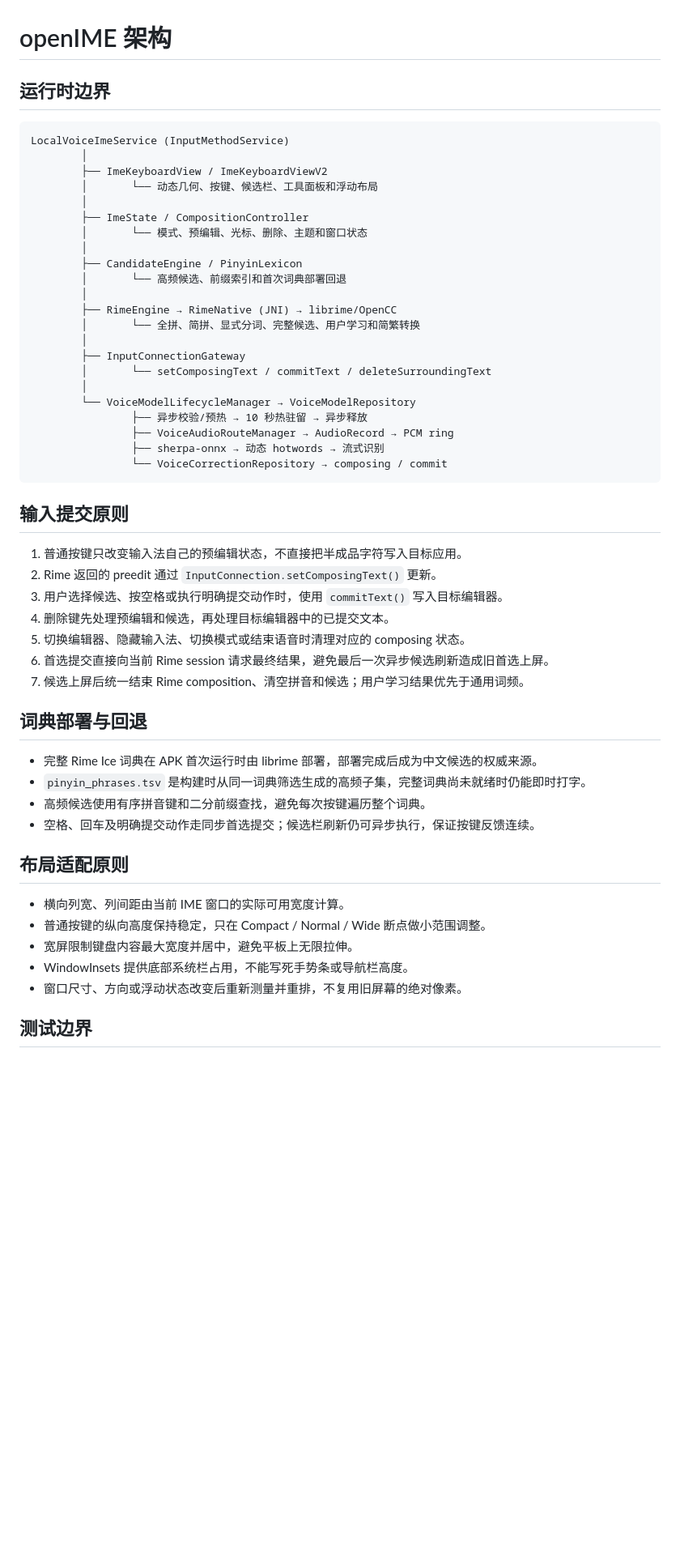
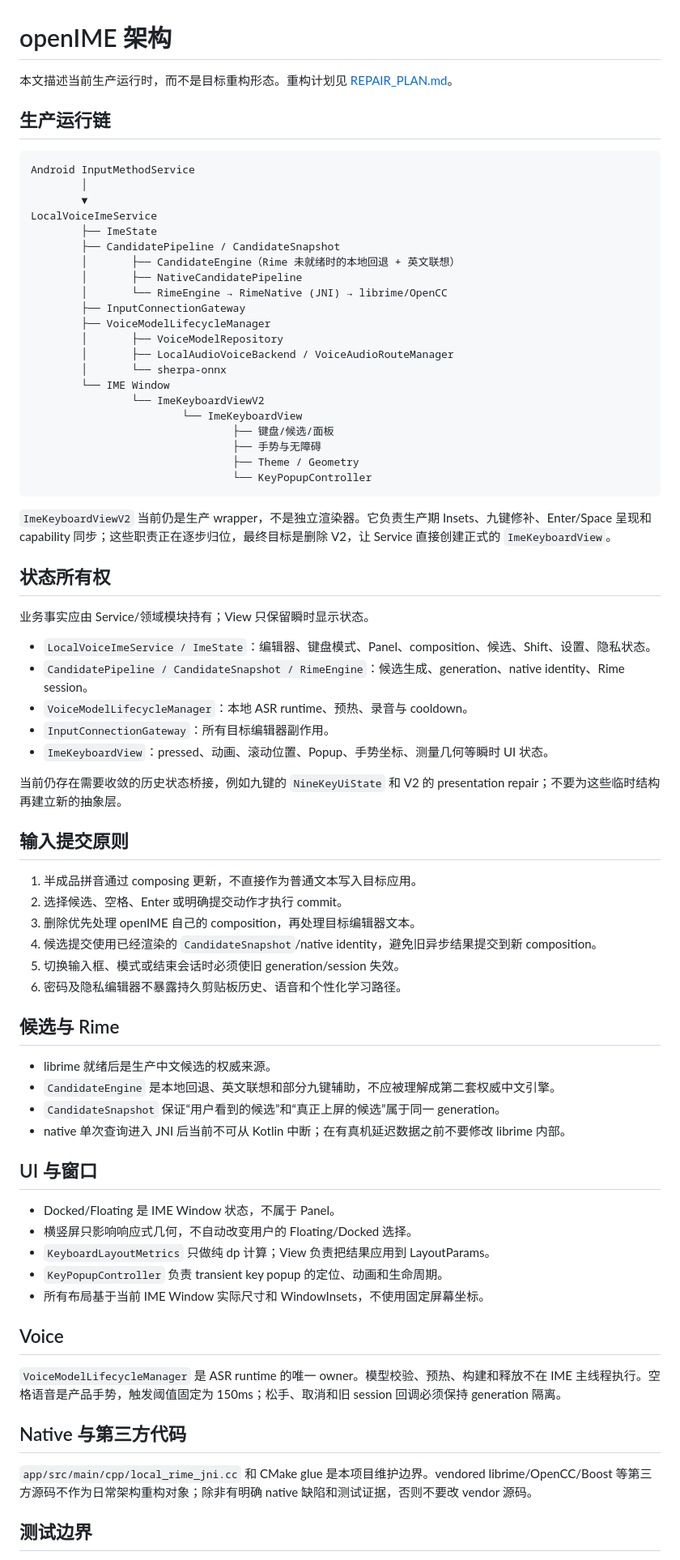
Before and after one commit to Slacker-LLC/openIME, a Markdown page: docs/ARCHITECTURE.md, the part around one of its changes. Shown at 81% size. Rendered like a GitHub page; blank space fills up the shorter version.

Commit message:
docs: rewrite architecture around real runtime ownership

````diff
--- a/docs/ARCHITECTURE.md
+++ b/docs/ARCHITECTURE.md
@@ -1,56 +1,78 @@
 # openIME 架构
 
-## 运行时边界
+本文描述当前生产运行时，而不是目标重构形态。重构计划见 [REPAIR_PLAN.md](REPAIR_PLAN.md)。
+
+## 生产运行链
 
 ```text
-LocalVoiceImeService (InputMethodService)
+Android InputMethodService
         │
-        ├── ImeKeyboardView / ImeKeyboardViewV2
-        │       └── 动态几何、按键、候选栏、工具面板和浮动布局
-        │
-        ├── ImeState / CompositionController
-        │       └── 模式、预编辑、光标、删除、主题和窗口状态
-        │
-        ├── CandidateEngine / PinyinLexicon
-        │       └── 高频候选、前缀索引和首次词典部署回退
-        │
-        ├── RimeEngine → RimeNative (JNI) → librime/OpenCC
-        │       └── 全拼、简拼、显式分词、完整候选、用户学习和简繁转换
-        │
+        ▼
+LocalVoiceImeService
+        ├── ImeState
+        ├── CandidatePipeline / CandidateSnapshot
+        │       ├── CandidateEngine（Rime 未就绪时的本地回退 + 英文联想）
+        │       ├── NativeCandidatePipeline
+        │       └── RimeEngine → RimeNative (JNI) → librime/OpenCC
         ├── InputConnectionGateway
-        │       └── setComposingText / commitText / deleteSurroundingText
-        │
-        └── VoiceModelLifecycleManager → VoiceModelRepository
-                ├── 异步校验/预热 → 10 秒热驻留 → 异步释放
-                ├── VoiceAudioRouteManager → AudioRecord → PCM ring
-                ├── sherpa-onnx → 动态 hotwords → 流式识别
-                └── VoiceCorrectionRepository → composing / commit
+        ├── VoiceModelLifecycleManager
+        │       ├── VoiceModelRepository
+        │       ├── LocalAudioVoiceBackend / VoiceAudioRouteManager
+        │       └── sherpa-onnx
+        └── IME Window
+                └── ImeKeyboardViewV2
+                        └── ImeKeyboardView
+                                ├── 键盘/候选/面板
+                                ├── 手势与无障碍
+                                ├── Theme / Geometry
+                                └── KeyPopupController
 ```
+
+`ImeKeyboardViewV2` 当前仍是生产 wrapper，不是独立渲染器。它负责生产期 Insets、九键修补、Enter/Space 呈现和 capability 同步；这些职责正在逐步归位，最终目标是删除 V2，让 Service 直接创建正式的 `ImeKeyboardView`。
+
+## 状态所有权
+
+业务事实应由 Service/领域模块持有；View 只保留瞬时显示状态。
+
+- `LocalVoiceImeService / ImeState`：编辑器、键盘模式、Panel、composition、候选、Shift、设置、隐私状态。
+- `CandidatePipeline / CandidateSnapshot / RimeEngine`：候选生成、generation、native identity、Rime session。
+- `VoiceModelLifecycleManager`：本地 ASR runtime、预热、录音与 cooldown。
+- `InputConnectionGateway`：所有目标编辑器副作用。
+- `ImeKeyboardView`：pressed、动画、滚动位置、Popup、手势坐标、测量几何等瞬时 UI 状态。
+
+当前仍存在需要收敛的历史状态桥接，例如九键的 `NineKeyUiState` 和 V2 的 presentation repair；不要为这些临时结构再建立新的抽象层。
 
 ## 输入提交原则
 
-1. 普通按键只改变输入法自己的预编辑状态，不直接把半成品字符写入目标应用。
-2. Rime 返回的 preedit 通过 `InputConnection.setComposingText()` 更新。
-3. 用户选择候选、按空格或执行明确提交动作时，使用 `commitText()` 写入目标编辑器。
-4. 删除键先处理预编辑和候选，再处理目标编辑器中的已提交文本。
-5. 切换编辑器、隐藏输入法、切换模式或结束语音时清理对应的 composing 状态。
-6. 首选提交直接向当前 Rime session 请求最终结果，避免最后一次异步候选刷新造成旧首选上屏。
-7. 候选上屏后统一结束 Rime composition、清空拼音和候选；用户学习结果优先于通用词频。
+1. 半成品拼音通过 composing 更新，不直接作为普通文本写入目标应用。
+2. 选择候选、空格、Enter 或明确提交动作才执行 commit。
+3. 删除优先处理 openIME 自己的 composition，再处理目标编辑器文本。
+4. 候选提交使用已经渲染的 `CandidateSnapshot`/native identity，避免旧异步结果提交到新 composition。
+5. 切换输入框、模式或结束会话时必须使旧 generation/session 失效。
+6. 密码及隐私编辑器不暴露持久剪贴板历史、语音和个性化学习路径。
 
-## 词典部署与回退
+## 候选与 Rime
 
-- 完整 Rime Ice 词典在 APK 首次运行时由 librime 部署，部署完成后成为中文候选的权威来源。
-- `pinyin_phrases.tsv` 是构建时从同一词典筛选生成的高频子集，完整词典尚未就绪时仍能即时打字。
-- 高频候选使用有序拼音键和二分前缀查找，避免每次按键遍历整个词典。
-- 空格、回车及明确提交动作走同步首选提交；候选栏刷新仍可异步执行，保证按键反馈连续。
+- librime 就绪后是生产中文候选的权威来源。
+- `CandidateEngine` 是本地回退、英文联想和部分九键辅助，不应被理解成第二套权威中文引擎。
+- `CandidateSnapshot` 保证“用户看到的候选”和“真正上屏的候选”属于同一 generation。
+- native 单次查询进入 JNI 后当前不可从 Kotlin 中断；在有真机延迟数据之前不要修改 librime 内部。
 
-## 布局适配原则
+## UI 与窗口
 
-- 横向列宽、列间距由当前 IME 窗口的实际可用宽度计算。
-- 普通按键的纵向高度保持稳定，只在 Compact / Normal / Wide 断点做小范围调整。
-- 宽屏限制键盘内容最大宽度并居中，避免平板上无限拉伸。
-- WindowInsets 提供底部系统栏占用，不能写死手势条或导航栏高度。
-- 窗口尺寸、方向或浮动状态改变后重新测量并重排，不复用旧屏幕的绝对像素。
+- Docked/Floating 是 IME Window 状态，不属于 Panel。
+- 横竖屏只影响响应式几何，不自动改变用户的 Floating/Docked 选择。
+- `KeyboardLayoutMetrics` 只做纯 dp 计算；View 负责把结果应用到 LayoutParams。
+- `KeyPopupController` 负责 transient key popup 的定位、动画和生命周期。
+- 所有布局基于当前 IME Window 实际尺寸和 WindowInsets，不使用固定屏幕坐标。
+
+## Voice
+
+`VoiceModelLifecycleManager` 是 ASR runtime 的唯一 owner。模型校验、预热、构建和释放不在 IME 主线程执行。空格语音是产品手势，触发阈值固定为 150ms；松手、取消和旧 session 回调必须保持 generation 隔离。
+
+## Native 与第三方代码
+
+`app/src/main/cpp/local_rime_jni.cc` 和 CMake glue 是本项目维护边界。vendored librime/OpenCC/Boost 等第三方源码不作为日常架构重构对象；除非有明确 native 缺陷和测试证据，否则不要改 vendor 源码。
 
 ## 测试边界
 
````
Also changed, not shown: other parts of docs/ARCHITECTURE.md (+6 -3 lines).
